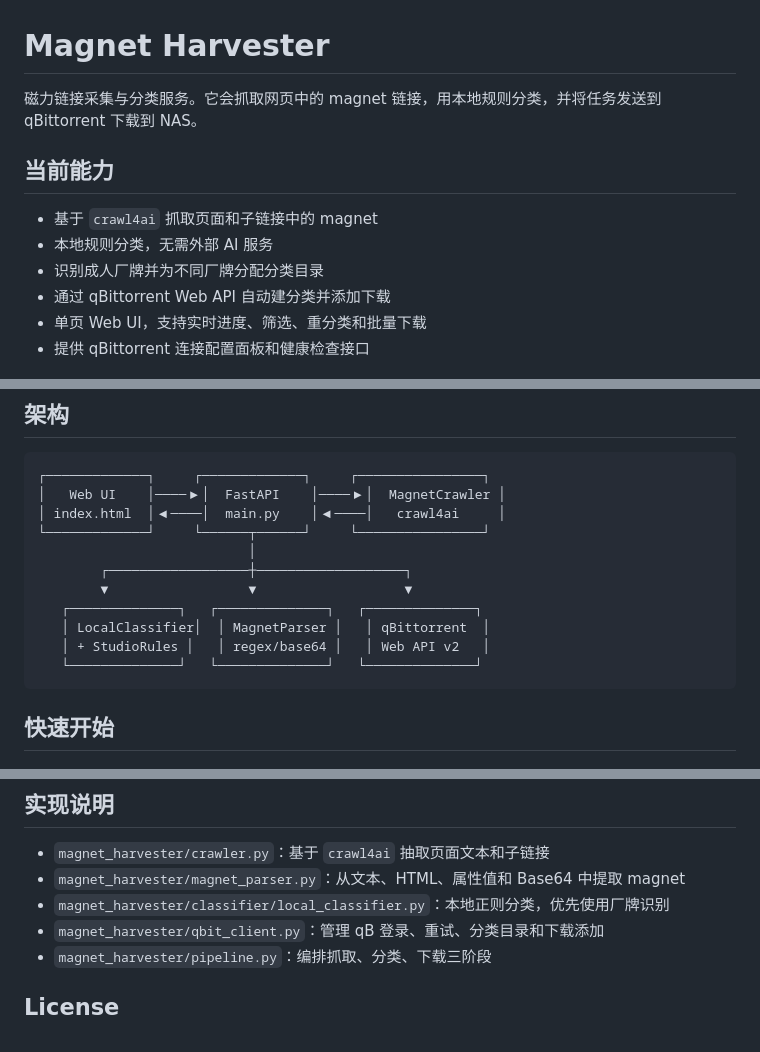
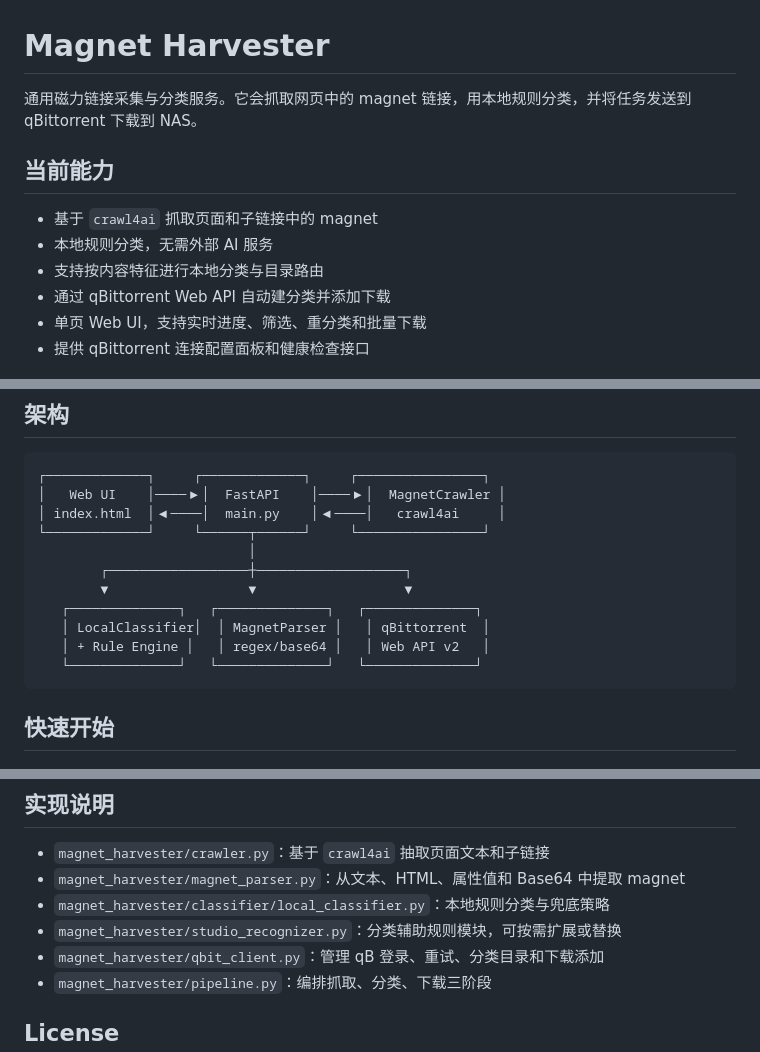
Before and after one commit to ashllll/qb-nas, a Markdown page: README.md, 3 parts joined by grey strips. Rendered like a GitHub page.

Commit message:
docs: generalize README positioning

````diff
--- a/README.md
+++ b/README.md
@@ -1,12 +1,12 @@
 # Magnet Harvester
 
-磁力链接采集与分类服务。它会抓取网页中的 magnet 链接，用本地规则分类，并将任务发送到 qBittorrent 下载到 NAS。
+通用磁力链接采集与分类服务。它会抓取网页中的 magnet 链接，用本地规则分类，并将任务发送到 qBittorrent 下载到 NAS。
 
 ## 当前能力
 
 - 基于 `crawl4ai` 抓取页面和子链接中的 magnet
 - 本地规则分类，无需外部 AI 服务
-- 识别成人厂牌并为不同厂牌分配分类目录
+- 支持按内容特征进行本地分类与目录路由
 - 通过 qBittorrent Web API 自动建分类并添加下载
 - 单页 Web UI，支持实时进度、筛选、重分类和批量下载
 - 提供 qBittorrent 连接配置面板和健康检查接口
@@ -23,7 +23,7 @@
         ▼                  ▼                   ▼
    ┌──────────────┐   ┌──────────────┐   ┌──────────────┐
    │ LocalClassifier│  │ MagnetParser │   │ qBittorrent  │
-   │ + StudioRules │   │ regex/base64 │   │ Web API v2   │
+   │ + Rule Engine │   │ regex/base64 │   │ Web API v2   │
    └──────────────┘   └──────────────┘   └──────────────┘
 ```
 
@@ -172,7 +172,8 @@ python3 tests/test_error_handler.py
 
 - `magnet_harvester/crawler.py`：基于 `crawl4ai` 抽取页面文本和子链接
 - `magnet_harvester/magnet_parser.py`：从文本、HTML、属性值和 Base64 中提取 magnet
-- `magnet_harvester/classifier/local_classifier.py`：本地正则分类，优先使用厂牌识别
+- `magnet_harvester/classifier/local_classifier.py`：本地规则分类与兜底策略
+- `magnet_harvester/studio_recognizer.py`：分类辅助规则模块，可按需扩展或替换
 - `magnet_harvester/qbit_client.py`：管理 qB 登录、重试、分类目录和下载添加
 - `magnet_harvester/pipeline.py`：编排抓取、分类、下载三阶段
 
````
